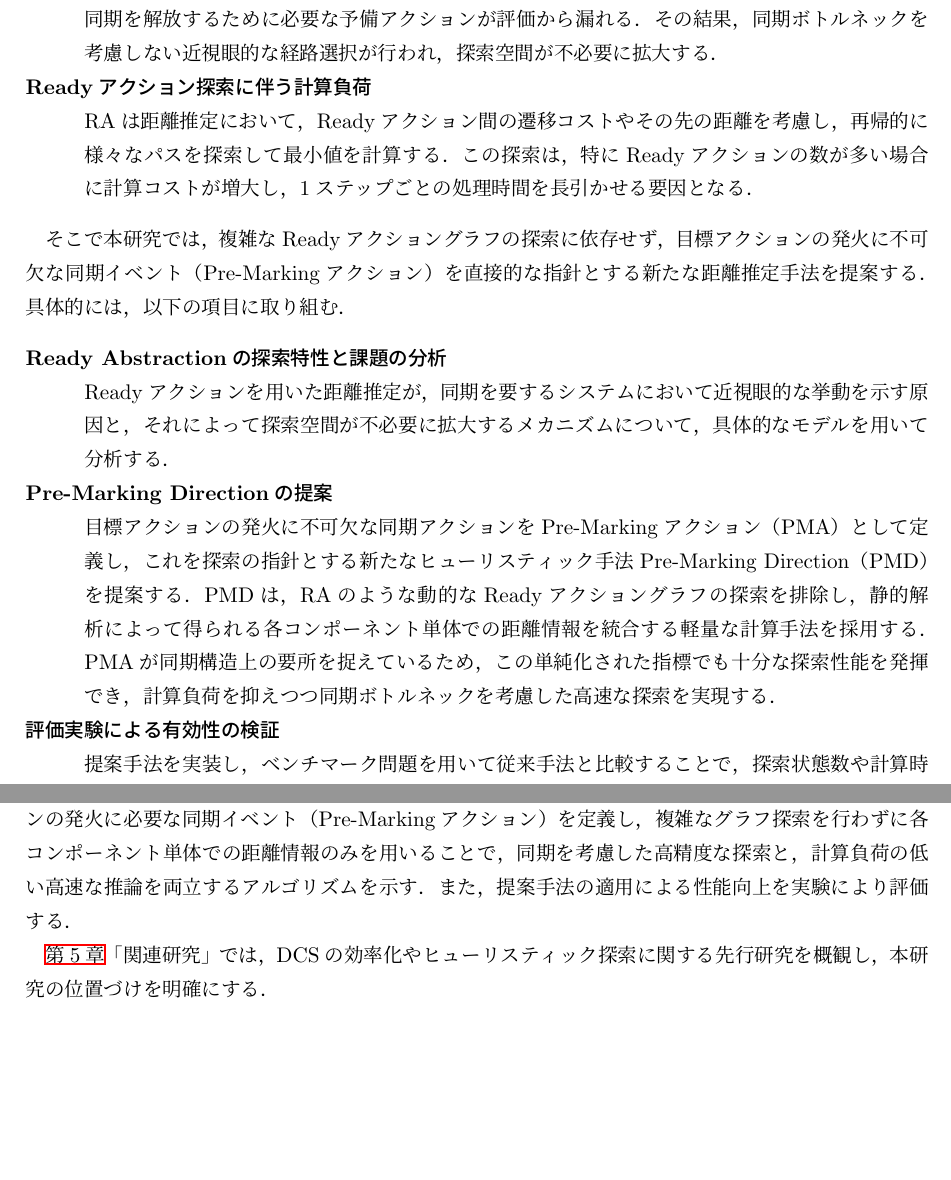
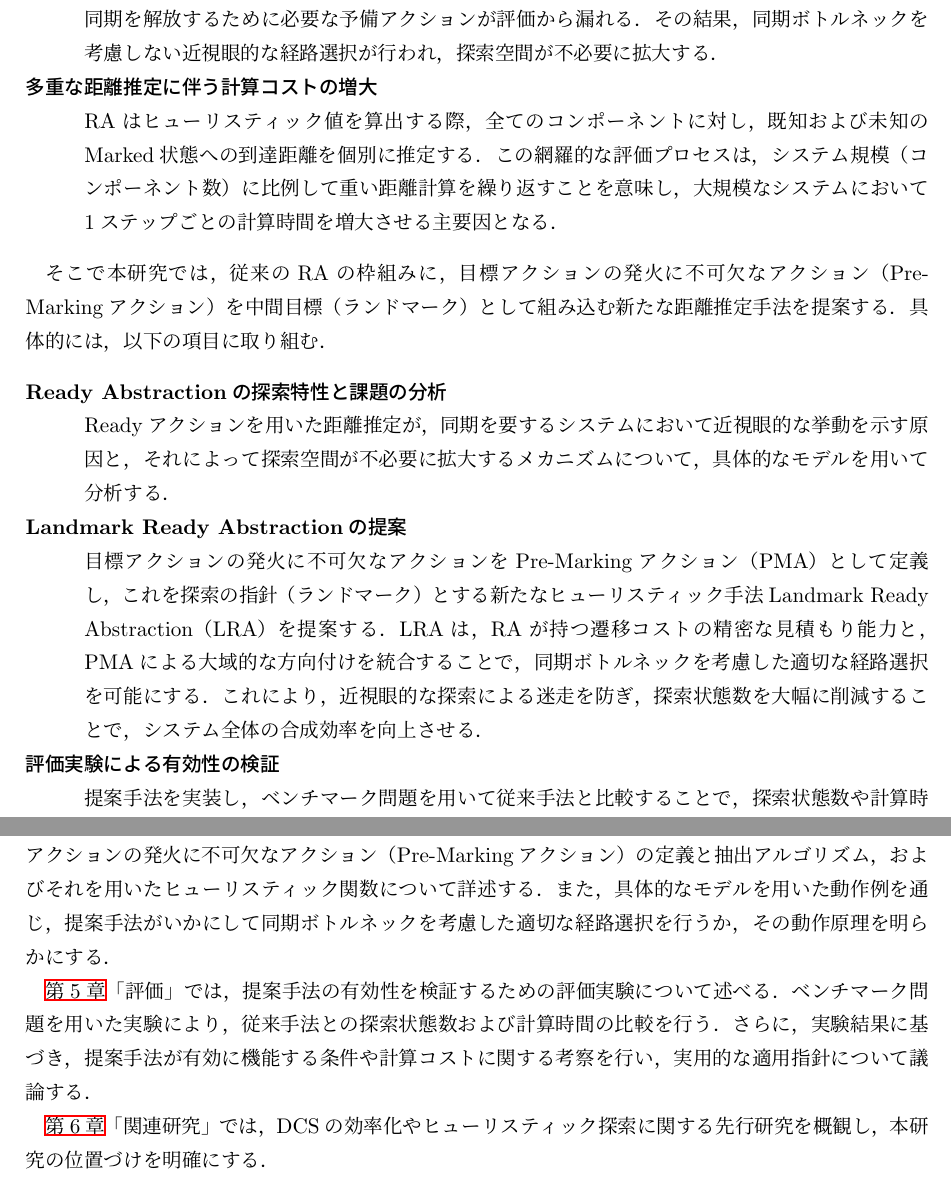
Before and after one commit to oha-4/master_thesis, a LaTeX thesis (main.tex): two parts of pages 8 and 9 of 36 before the commit and two parts of pages 8 and 9 of 37 after it, joined at a grey line, cut so that both start at the same text, the shorter picture padded with empty space. Compiled offline with pLaTeX and dvipdfmx.

Commit message:
Fix 序章

```diff
--- a/main.tex
+++ b/main.tex
@@ -130,20 +130,20 @@
 \begin{description}
   \descitem{同期構造を無視した到達可能性評価の限界}
   RAは，Readyアクションのみをノードとするグラフ上で距離を推定する．しかし，目標達成に特定のコンポーネント間の同期が不可欠な場合，現在はReadyアクションではないが将来的に同期を解放するために必要な予備アクションが評価から漏れる．その結果，同期ボトルネックを考慮しない近視眼的な経路選択が行われ，探索空間が不必要に拡大する．
-  \descitem{Readyアクション探索に伴う計算負荷}
-  RAは距離推定において，Readyアクション間の遷移コストやその先の距離を考慮し，再帰的に様々なパスを探索して最小値を計算する．この探索は，特にReadyアクションの数が多い場合に計算コストが増大し，1ステップごとの処理時間を長引かせる要因となる．
+  \descitem{多重な距離推定に伴う計算コストの増大}
+  RAはヒューリスティック値を算出する際，全てのコンポーネントに対し，既知および未知のMarked状態への到達距離を個別に推定する．この網羅的な評価プロセスは，システム規模（コンポーネント数）に比例して重い距離計算を繰り返すことを意味し，大規模なシステムにおいて1ステップごとの計算時間を増大させる主要因となる．
 \end{description}
 
-そこで本研究では，複雑なReadyアクショングラフの探索に依存せず，目標アクションの発火に不可欠な同期イベント（Pre-Markingアクション）を直接的な指針とする新たな距離推定手法を提案する．
+そこで本研究では，従来のRAの枠組みに，目標アクションの発火に不可欠なアクション（Pre-Markingアクション）を中間目標（ランドマーク）として組み込む新たな距離推定手法を提案する．
 具体的には，以下の項目に取り組む．
 
 \begin{description}
   \descitem{Ready Abstractionの探索特性と課題の分析}
   Readyアクションを用いた距離推定が，同期を要するシステムにおいて近視眼的な挙動を示す原因と，それによって探索空間が不必要に拡大するメカニズムについて，具体的なモデルを用いて分析する．
-  \descitem{Pre-Marking Directionの提案}
-  目標アクションの発火に不可欠な同期アクションをPre-Markingアクション（PMA）として定義し，これを探索の指針とする新たなヒューリスティック手法Pre-Marking Direction（PMD）を提案する．
-  PMDは，RAのような動的なReadyアクショングラフの探索を排除し，静的解析によって得られる各コンポーネント単体での距離情報を統合する軽量な計算手法を採用する．
-  PMAが同期構造上の要所を捉えているため，この単純化された指標でも十分な探索性能を発揮でき，計算負荷を抑えつつ同期ボトルネックを考慮した高速な探索を実現する．
+  \descitem{Landmark Ready Abstractionの提案}
+  目標アクションの発火に不可欠なアクションをPre-Markingアクション（PMA）として定義し，これを探索の指針（ランドマーク）とする新たなヒューリスティック手法Landmark Ready Abstraction（LRA）を提案する．
+  LRAは，RAが持つ遷移コストの精密な見積もり能力と，PMAによる大域的な方向付けを統合することで，同期ボトルネックを考慮した適切な経路選択を可能にする．
+  これにより，近視眼的な探索による迷走を防ぎ，探索状態数を大幅に削減することで，システム全体の合成効率を向上させる．
   \descitem{評価実験による有効性の検証}
   提案手法を実装し，ベンチマーク問題を用いて従来手法と比較することで，探索状態数や計算時間の削減効果を定量的に評価する．
 \end{description}
```
Also changed, not shown: main.tex (8 more changed lines).
